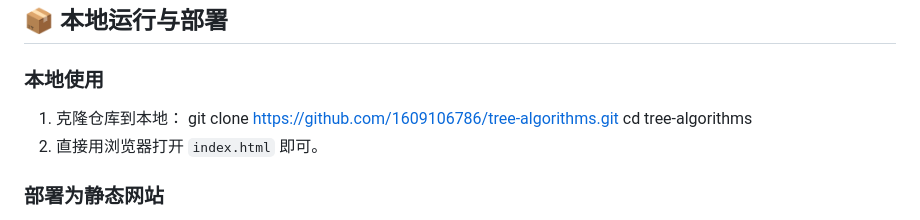
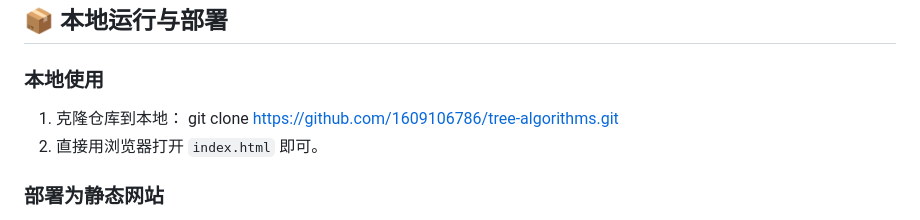
Before and after one commit to 1609106786/tree-algorithms, a Markdown page: README.md, the part around the change. Rendered like a GitHub page.

```diff
--- a/README.md
+++ b/README.md
@@ -70,7 +70,6 @@
 ### 本地使用
 1. 克隆仓库到本地：
    git clone https://github.com/1609106786/tree-algorithms.git
-   cd tree-algorithms
 2. 直接用浏览器打开 `index.html` 即可。
 
 ### 部署为静态网站
```
